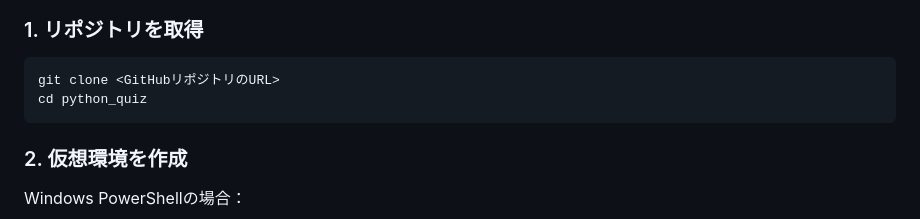
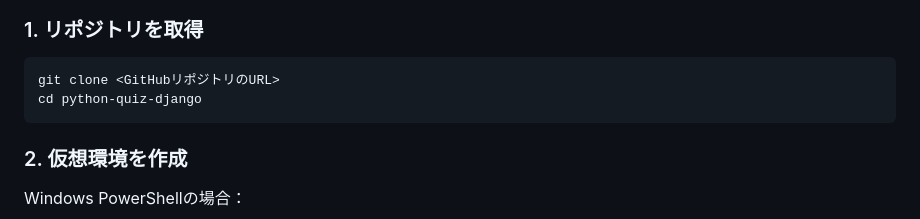
Before and after one commit to ryota29881/python-quiz-django, a Markdown page: README.md, the part around the change. Rendered like a GitHub page.

````diff
--- a/README.md
+++ b/README.md
@@ -53,7 +53,7 @@ python_quiz/
 
 ```bash
 git clone <GitHubリポジトリのURL>
-cd python_quiz
+cd python-quiz-django
 ```
 
 ### 2. 仮想環境を作成
````
